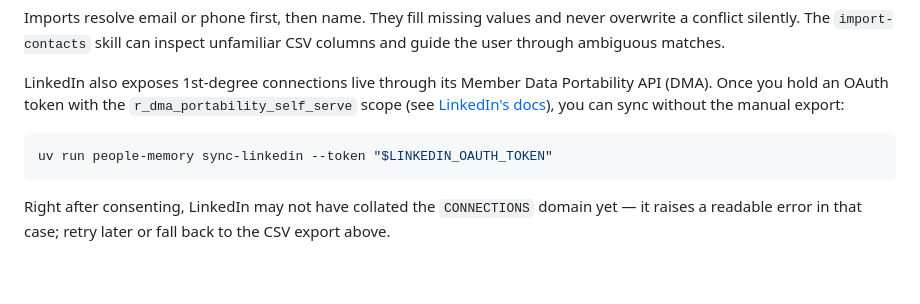
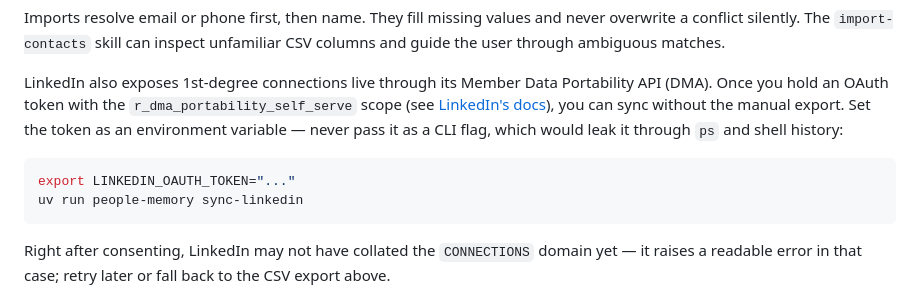
Before and after one commit to michelgrolet/people-memory-mcp, a Markdown page: README.md, the part around the change. GitHub-like rendering; blank space fills up the shorter version.

Commit message:
fix: address TARS review — pagination, --token leak, ruff, out-of-scope similarity() change
- fetch_linkedin_connections now follows paging.links (rel=next) until
  exhausted instead of reading only the first page.
- Handles a non-JSON HTTPError body (e.g. HTML from a 502) instead of
  crashing json.loads(exc.read()) with an unreadable traceback.
- Dropped the --token CLI flag on sync-linkedin (leaked via ps/shell
  history) — LINKEDIN_OAUTH_TOKEN env var only now.
- Reverted the unrelated extensions.similarity() qualifier change in
  repository.py — out of scope for this PR, resolve_person is untouched
  here.
- Fixed the 4 ruff findings (3x E501, 1x SIM117).
- Added tests: 2-page pagination (mocked, no real LinkedIn token
  available in this sandbox), single-page-stops-cleanly, and a 502
  non-JSON error body.

Verified locally against two throwaway Docker containers (postgres:17 +
python:3.12-slim, migrations from supabase/migrations/*.sql applied in
order): `ruff check .` → all checks passed; `pytest --cov=people_memory`
→ 32 passed, 0 skipped (real Postgres integration test included).

````diff
--- a/README.md
+++ b/README.md
@@ -161,10 +161,12 @@ through ambiguous matches.
 LinkedIn also exposes 1st-degree connections live through its Member Data Portability API (DMA).
 Once you hold an OAuth token with the `r_dma_portability_self_serve` scope (see
 [LinkedIn's docs](https://learn.microsoft.com/en-us/linkedin/dma/member-data-portability/member-data-portability-member/)),
-you can sync without the manual export:
+you can sync without the manual export. Set the token as an environment variable — never pass it
+as a CLI flag, which would leak it through `ps` and shell history:
 
 ```bash
-uv run people-memory sync-linkedin --token "$LINKEDIN_OAUTH_TOKEN"
+export LINKEDIN_OAUTH_TOKEN="..."
+uv run people-memory sync-linkedin
 ```
 
 Right after consenting, LinkedIn may not have collated the `CONNECTIONS` domain yet — it raises a
````
